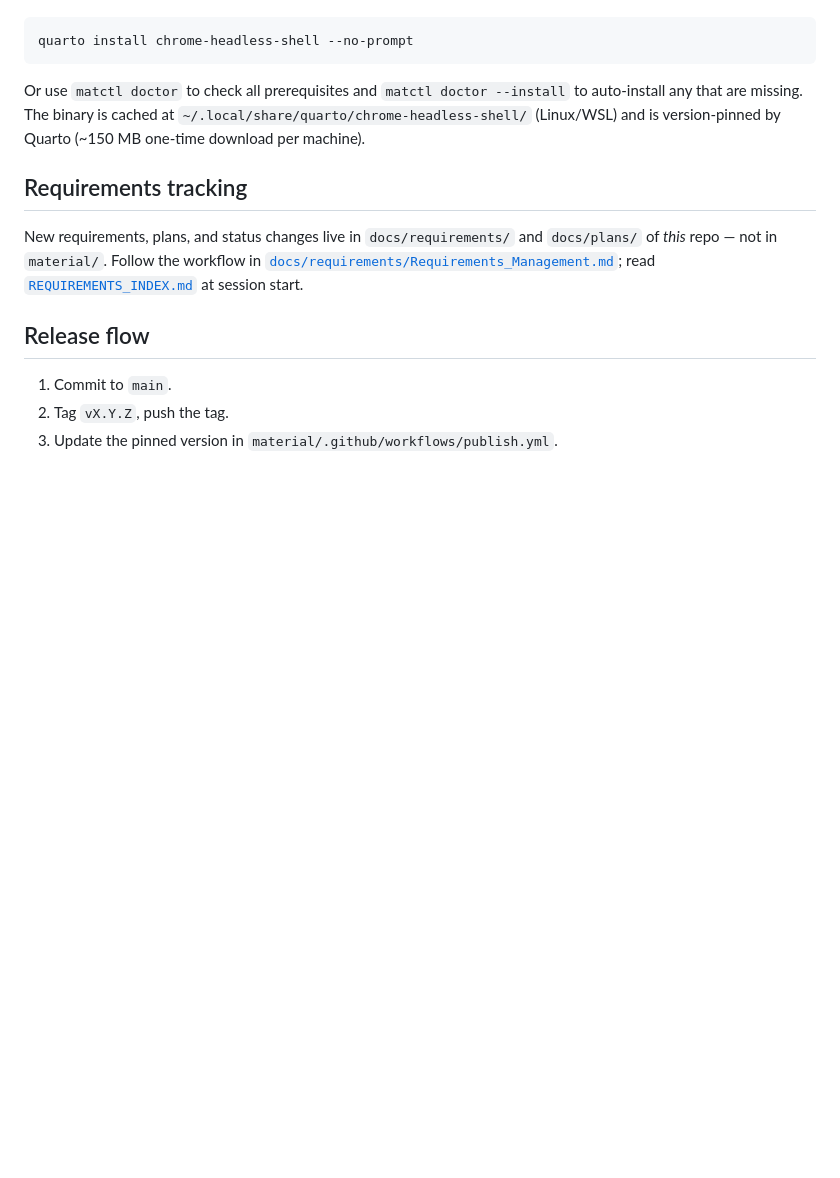
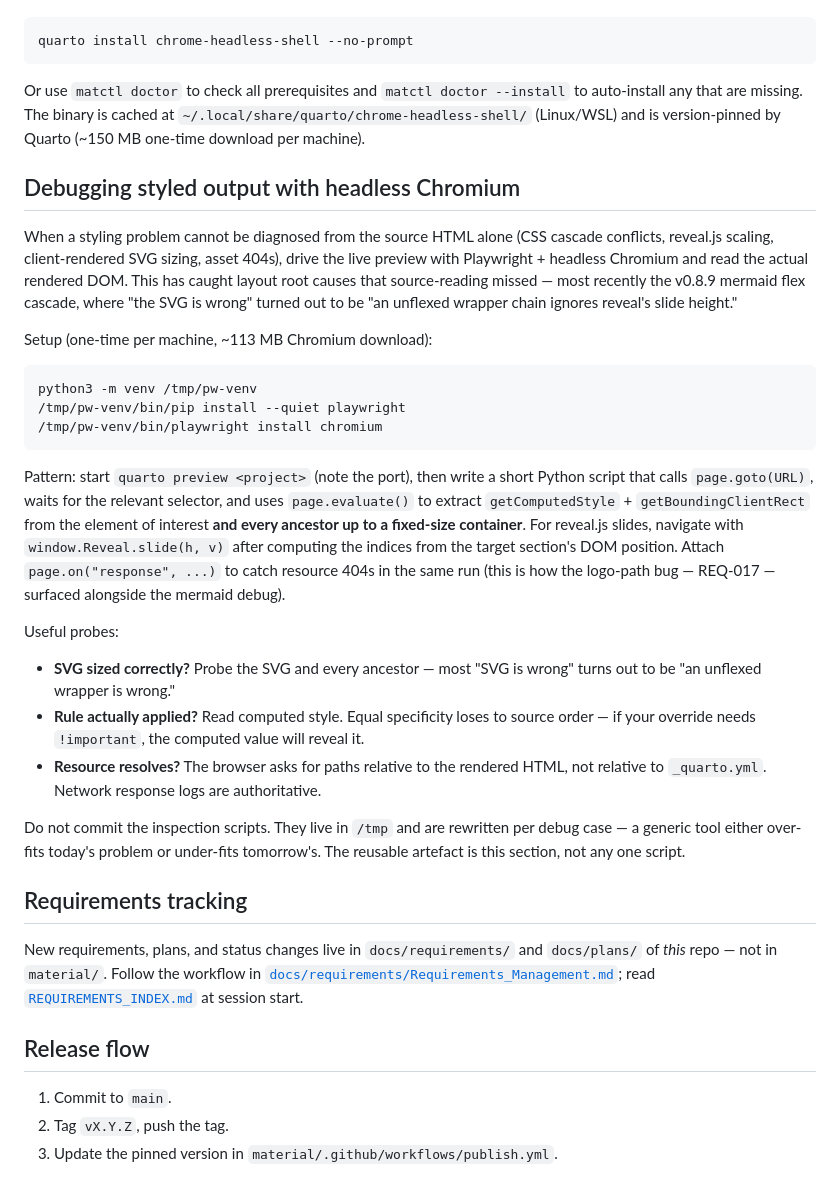
Before and after one commit to dr-froehlich/material-core, a Markdown page: CLAUDE.md, the part around the change. GitHub-like rendering; blank space fills up the shorter version.

Commit message:
docs(CLAUDE.md): document headless-Chromium styled-output debugging pattern
Promote the technique that found the v0.8.9 root cause (and the
unrelated logo 404 surfaced in the same run → REQ-017) into a
reusable section in CLAUDE.md. Documents only the approach, setup
commands, and probes — no committed fixture, since each debug case
wants its own focused script. The reusable artefact is the pattern,
not any one script.

Co-Authored-By: Claude Opus 4.7 <noreply@anthropic.com>

````diff
--- a/CLAUDE.md
+++ b/CLAUDE.md
@@ -175,6 +175,50 @@ to auto-install any that are missing. The binary is cached at
 `~/.local/share/quarto/chrome-headless-shell/` (Linux/WSL) and is version-pinned
 by Quarto (~150 MB one-time download per machine).
 
+## Debugging styled output with headless Chromium
+
+When a styling problem cannot be diagnosed from the source HTML alone
+(CSS cascade conflicts, reveal.js scaling, client-rendered SVG sizing,
+asset 404s), drive the live preview with Playwright + headless Chromium
+and read the actual rendered DOM. This has caught layout root causes
+that source-reading missed — most recently the v0.8.9 mermaid flex
+cascade, where "the SVG is wrong" turned out to be "an unflexed wrapper
+chain ignores reveal's slide height."
+
+Setup (one-time per machine, ~113 MB Chromium download):
+
+```bash
+python3 -m venv /tmp/pw-venv
+/tmp/pw-venv/bin/pip install --quiet playwright
+/tmp/pw-venv/bin/playwright install chromium
+```
+
+Pattern: start `quarto preview <project>` (note the port), then write a
+short Python script that calls `page.goto(URL)`, waits for the relevant
+selector, and uses `page.evaluate()` to extract `getComputedStyle` +
+`getBoundingClientRect` from the element of interest **and every
+ancestor up to a fixed-size container**. For reveal.js slides, navigate
+with `window.Reveal.slide(h, v)` after computing the indices from the
+target section's DOM position. Attach `page.on("response", ...)` to
+catch resource 404s in the same run (this is how the logo-path bug —
+REQ-017 — surfaced alongside the mermaid debug).
+
+Useful probes:
+
+- **SVG sized correctly?** Probe the SVG and every ancestor — most "SVG
+  is wrong" turns out to be "an unflexed wrapper is wrong."
+- **Rule actually applied?** Read computed style. Equal specificity
+  loses to source order — if your override needs `!important`, the
+  computed value will reveal it.
+- **Resource resolves?** The browser asks for paths relative to the
+  rendered HTML, not relative to `_quarto.yml`. Network response logs
+  are authoritative.
+
+Do not commit the inspection scripts. They live in `/tmp` and are
+rewritten per debug case — a generic tool either over-fits today's
+problem or under-fits tomorrow's. The reusable artefact is this
+section, not any one script.
+
 ## Requirements tracking
 
 New requirements, plans, and status changes live in `docs/requirements/` and
````
